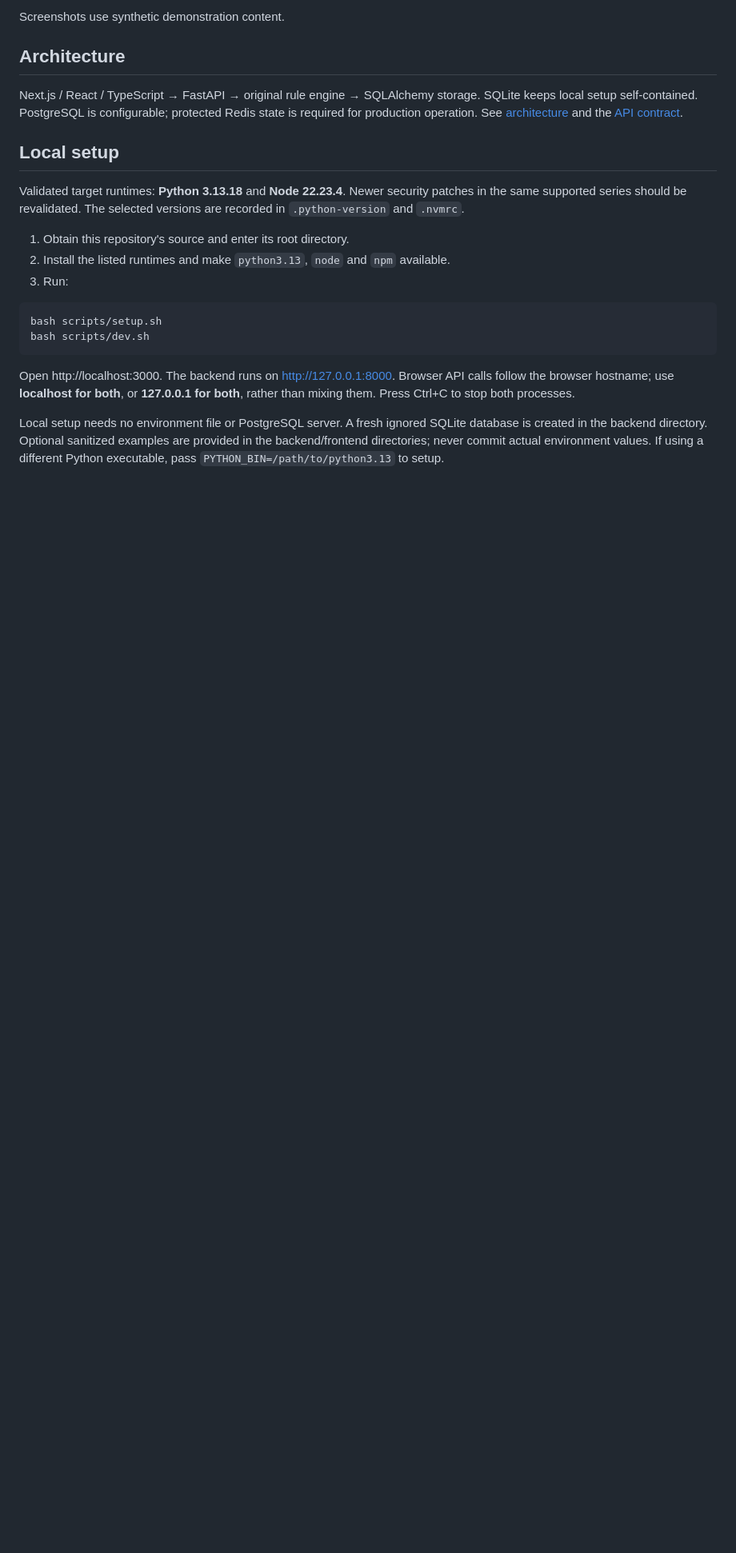
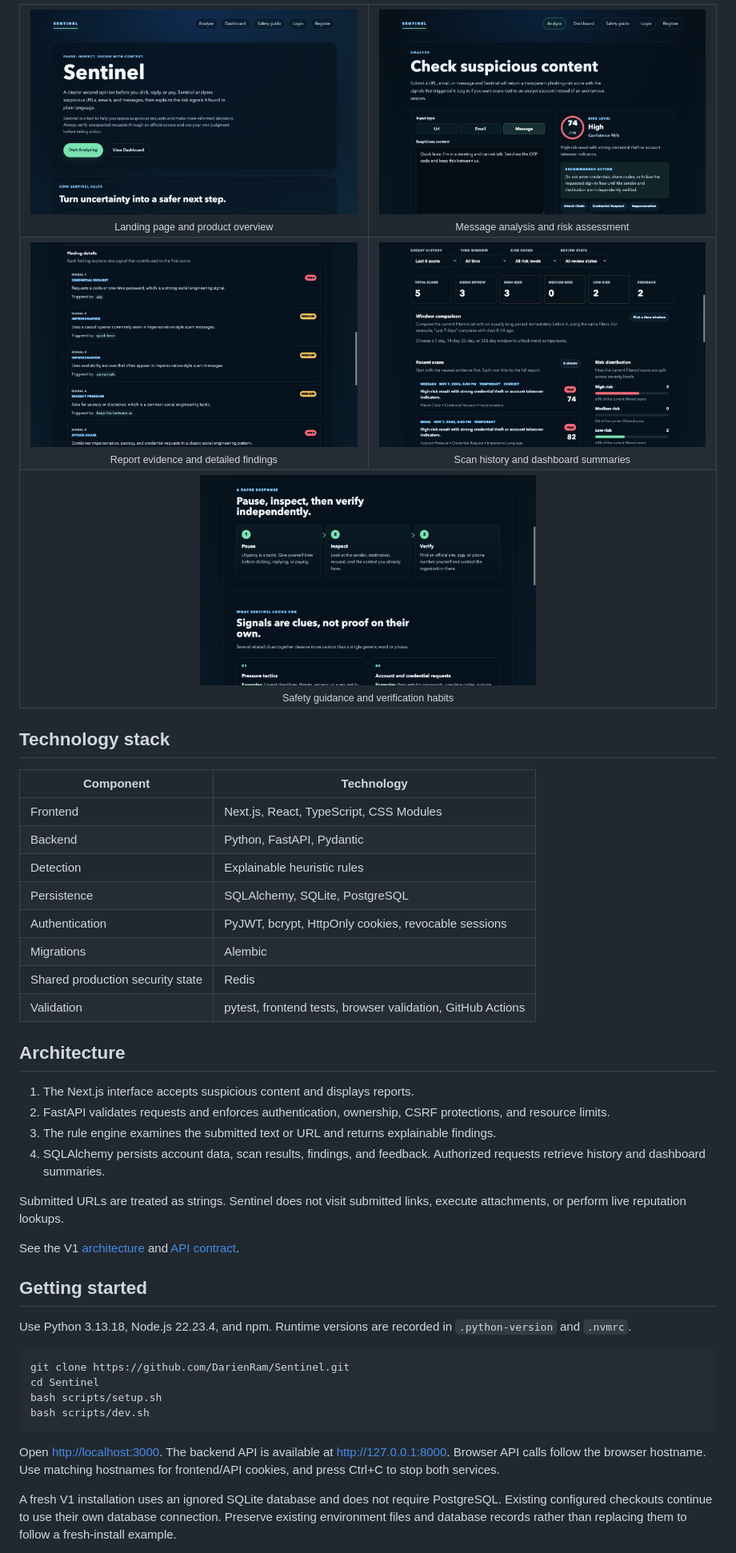
Before and after one commit to DarienRam/Sentinel, a Markdown page: README.md, the part around one of its changes. Shown at 80% size. Drawn GitHub-style; pictures changed too: docs/screenshots/01-landing-page.png, docs/screenshots/02-analyze-high-risk.png, docs/screenshots/03-scan-report.png; blank space fills up the shorter version.

Commit message:
Improve README and project screenshots

````diff
--- a/README.md
+++ b/README.md
@@ -24,24 +48,69 @@ Sentinel supports independent verification; it cannot guarantee that content or
 
-Screenshots use synthetic demonstration content.
+<table>
+  <tr>
+    <td align="center" width="50%">
+      <a href="docs/screenshots/01-landing-page.png"><img src="docs/screenshots/01-landing-page.png" width="420" alt="Sentinel landing page introducing explainable threat analysis"></a><br>
+      <sub>Landing page and product overview</sub>
+    </td>
+    <td align="center" width="50%">
+      <a href="docs/screenshots/02-analyze-high-risk.png"><img src="docs/screenshots/02-analyze-high-risk.png" width="420" alt="Synthetic message analysis with risk score, indicators, and verification guidance"></a><br>
+      <sub>Message analysis and risk assessment</sub>
+    </td>
+  </tr>
+  <tr>
+    <td align="center" width="50%">
+      <a href="docs/screenshots/03-scan-report.png"><img src="docs/screenshots/03-scan-report.png" width="420" alt="Detailed report explaining the signals found in a synthetic message"></a><br>
+      <sub>Report evidence and detailed findings</sub>
+    </td>
+    <td align="center" width="50%">
+      <a href="docs/screenshots/04-dashboard.png"><img src="docs/screenshots/04-dashboard.png" width="420" alt="Dashboard with synthetic scan history, filters, and risk distribution"></a><br>
+      <sub>Scan history and dashboard summaries</sub>
+    </td>
+  </tr>
+  <tr>
+    <td align="center" colspan="2">
+      <a href="docs/screenshots/05-safety-guide.png"><img src="docs/screenshots/05-safety-guide.png" width="420" alt="Safety guide showing independent verification steps and common warning signs"></a><br>
+      <sub>Safety guidance and verification habits</sub>
+    </td>
+  </tr>
+</table>
+
+## Technology stack
+
+| Component | Technology |
+| --- | --- |
+| Frontend | Next.js, React, TypeScript, CSS Modules |
+| Backend | Python, FastAPI, Pydantic |
+| Detection | Explainable heuristic rules |
+| Persistence | SQLAlchemy, SQLite, PostgreSQL |
+| Authentication | PyJWT, bcrypt, HttpOnly cookies, revocable sessions |
+| Migrations | Alembic |
+| Shared production security state | Redis |
+| Validation | pytest, frontend tests, browser validation, GitHub Actions |
 
 ## Architecture
 
-Next.js / React / TypeScript → FastAPI → original rule engine → SQLAlchemy storage. SQLite keeps local setup self-contained. PostgreSQL is configurable; protected Redis state is required for production operation. See [architecture](docs/architecture.md) and the [API contract](docs/api-contract.md).
+1. The Next.js interface accepts suspicious content and displays reports.
+2. FastAPI validates requests and enforces authentication, ownership, CSRF protections, and resource limits.
+3. The rule engine examines the submitted text or URL and returns explainable findings.
+4. SQLAlchemy persists account data, scan results, findings, and feedback. Authorized requests retrieve history and dashboard summaries.
 
-## Local setup
+Submitted URLs are treated as strings. Sentinel does not visit submitted links, execute attachments, or perform live reputation lookups.
 
-Validated target runtimes: **Python 3.13.18** and **Node 22.23.4**. Newer security patches in the same supported series should be revalidated. The selected versions are recorded in `.python-version` and `.nvmrc`.
+See the V1 [architecture](https://github.com/DarienRam/Sentinel/blob/main/docs/architecture.md) and [API contract](https://github.com/DarienRam/Sentinel/blob/main/docs/api-contract.md).
 
-1. Obtain this repository's source and enter its root directory.
-2. Install the listed runtimes and make `python3.13`, `node` and `npm` available.
-3. Run:
+## Getting started
 
-```sh
+Use Python 3.13.18, Node.js 22.23.4, and npm. Runtime versions are recorded in `.python-version` and `.nvmrc`.
+
+```bash
+git clone https://github.com/DarienRam/Sentinel.git
+cd Sentinel
 bash scripts/setup.sh
 bash scripts/dev.sh
 ```
 
-Open http://localhost:3000. The backend runs on http://127.0.0.1:8000. Browser API calls follow the browser hostname; use **localhost for both**, or **127.0.0.1 for both**, rather than mixing them. Press Ctrl+C to stop both processes.
+Open [http://localhost:3000](http://localhost:3000). The backend API is available at [http://127.0.0.1:8000](http://127.0.0.1:8000). Browser API calls follow the browser hostname. Use matching hostnames for frontend/API cookies, and press Ctrl+C to stop both services.
 
-Local setup needs no environment file or PostgreSQL server. A fresh ignored SQLite database is created in the backend directory. Optional sanitized examples are provided in the backend/frontend directories; never commit actual environment values. If using a different Python executable, pass `PYTHON_BIN=/path/to/python3.13` to setup.
+A fresh V1 installation uses an ignored SQLite database and does not require PostgreSQL. Existing configured checkouts continue to use their own database connection. Preserve existing environment files and database records rather than replacing them to follow a fresh-install example.
 
````
Also changed, not shown: other parts of README.md (+70 -34 lines).
